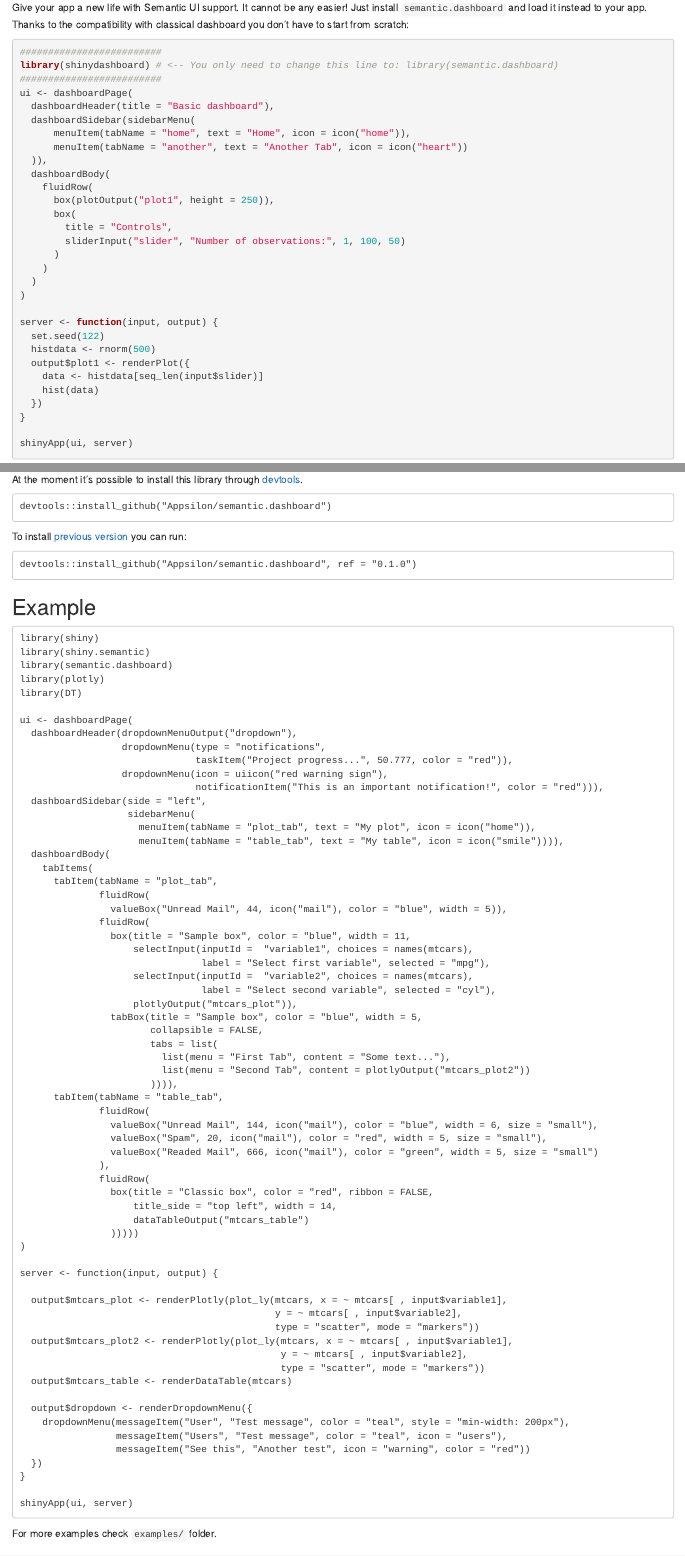
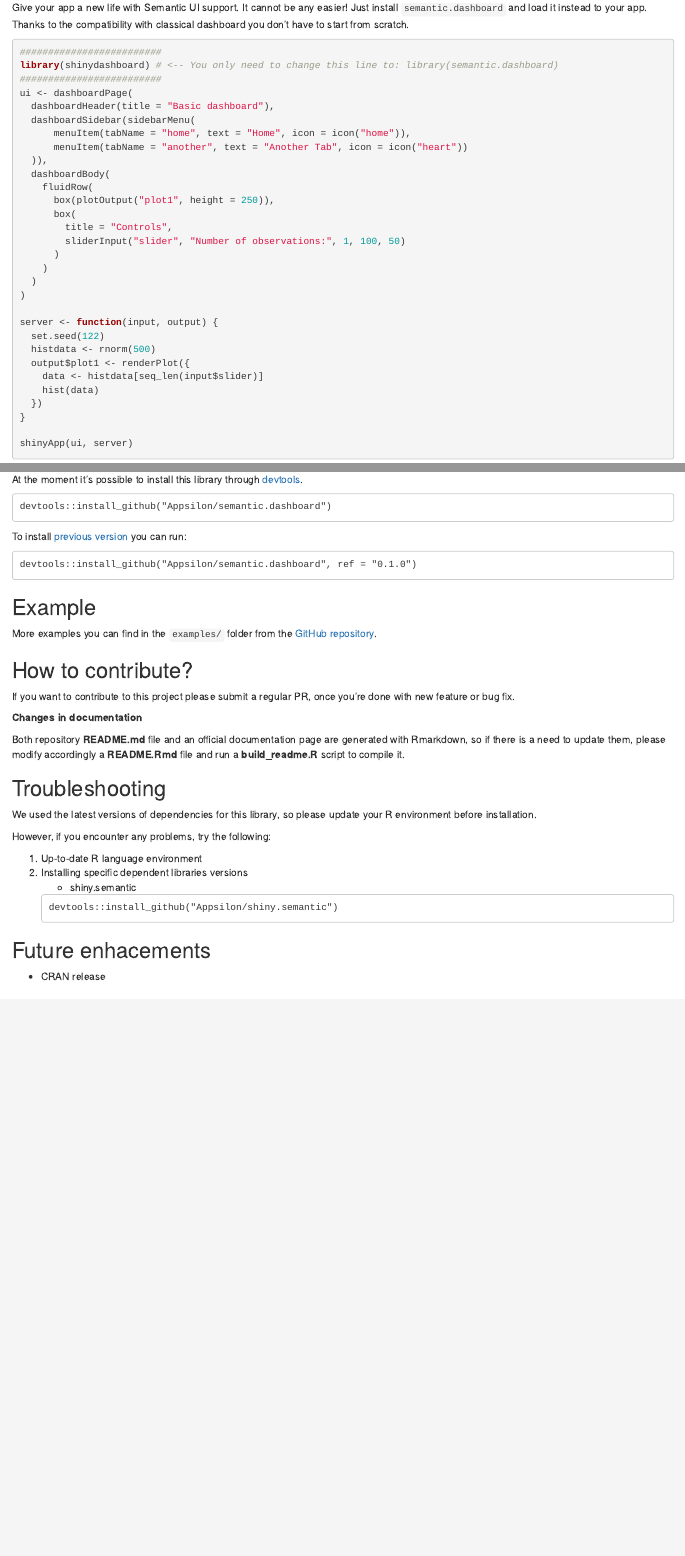
Before and after one commit to Appsilon/semantic.dashboard, an R Markdown document (README.Rmd): the page in a window 1100 px wide, from 120 px down, and a second part further down, joined at a grey line. Rendered offline with R 4.5, knitr and Pandoc, with nearby package versions; some code elsewhere in the file could not run offline; a font, style sheet, LaTeX package, included part or bibliography that could not be used is replaced or left out.

Commit message:
long example removed

````diff
--- a/README.Rmd
+++ b/README.Rmd
@@ -20,7 +20,7 @@ params:
 
 Are you fed up with ordinary `shinydashboard` look?
 
-Give your app a new life with Semantic UI support. It cannot be any easier! Just install `semantic.dashboard` and load it instead to your app. Thanks to the compatibility with classical dashboard you don't have to start from scratch:
+Give your app a new life with Semantic UI support. It cannot be any easier! Just install `semantic.dashboard` and load it instead to your app. Thanks to the compatibility with classical dashboard you don't have to start from scratch.
 
 ```{r eval=FALSE, include=TRUE}
 #########################
@@ -107,11 +107,7 @@ devtools::install_github("Appsilon/`r params$repo_name`", ref = "0.1.0")
 Example {.darkorange}
 -------
 
-```{r, echo = FALSE, eval = TRUE, results = 'asis'}
-cat(paste("   ", readLines("examples/app.R")), sep = "\n" )
-```
-
-For more examples check `examples/` folder.
+More examples you can find in the `examples/` folder from the [GitHub repository](https://github.com/Appsilon/semantic.dashboard).
 
 How to contribute?
 -----------------
````
Also changed, not shown: README.md, 1 other file.
